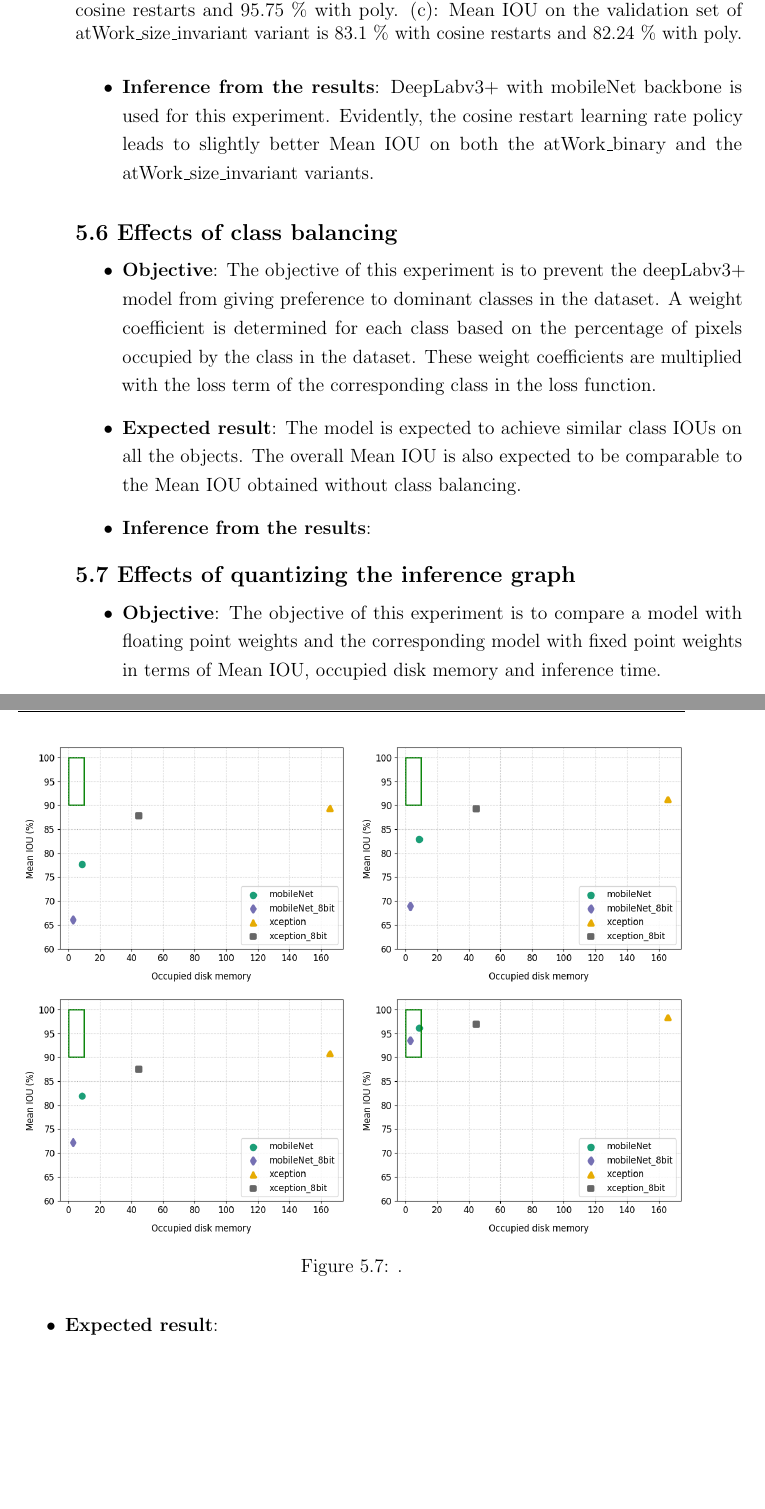
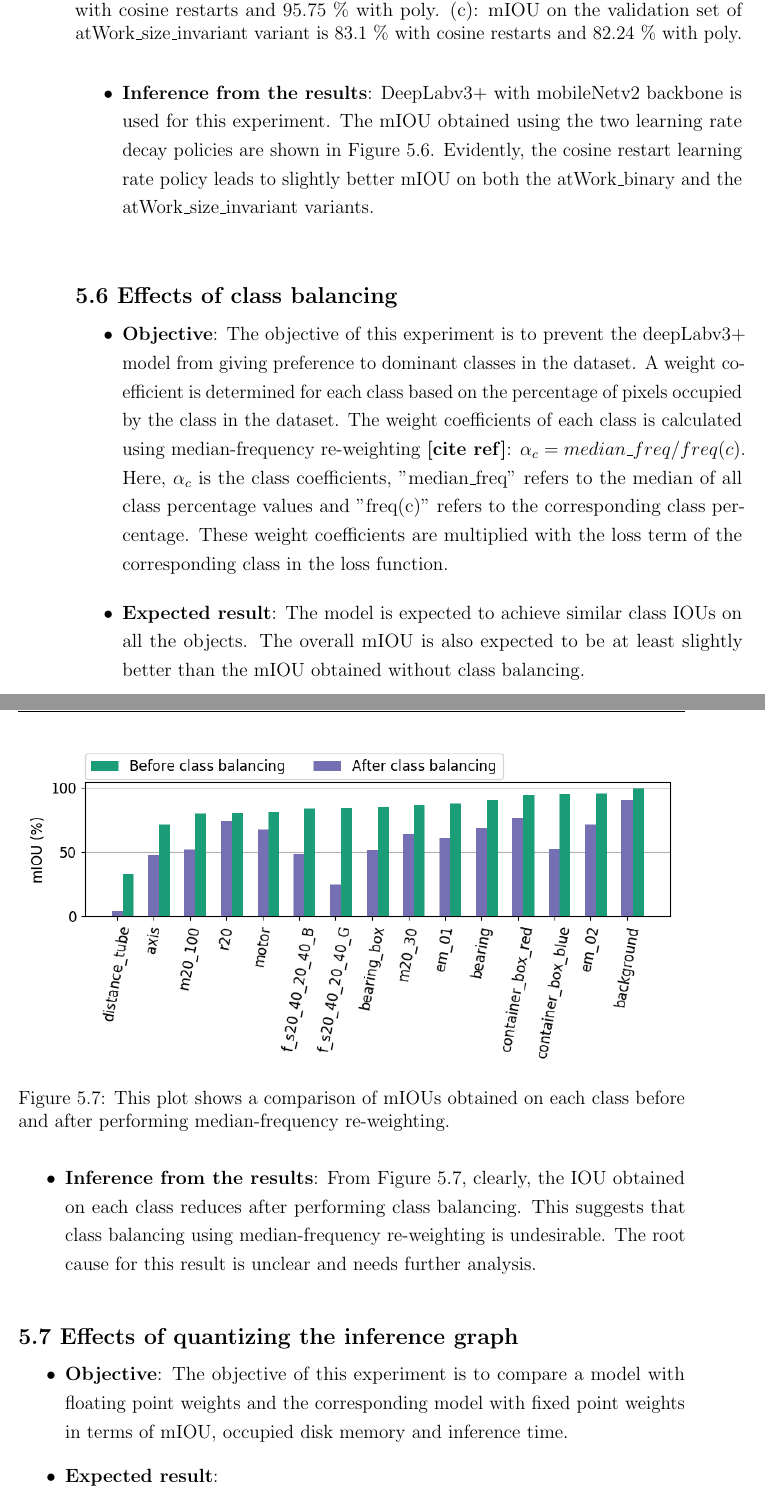
Before and after one commit to NareshGuru77/SemanticSegmentation, a LaTeX thesis (Report/GurulinganNK-RnD-Report.tex, which reads Report/chapters/ch06_experimental_evaluation.tex): two parts of pages 66 and 67 of 70 before the commit and two parts of pages 66 and 67 of 72 after it, joined at a grey line, cut so that both start at the same text, the shorter picture padded with empty space. Compiled offline with pdfLaTeX.

Commit message:
update report

```diff
--- a/Report/chapters/ch06_experimental_evaluation.tex
+++ b/Report/chapters/ch06_experimental_evaluation.tex
@@ -219,7 +219,7 @@ Since the major contribution of this work is the creation of the dataset, the ex
 	\begin{itemize}
 		\item \textbf{Objective}: The objective of this experiment is to compare the cosine restarts \textbf{[needs reference]} learning rate policy with the poly learning rate policy used by deepLabv3+.
 		\item \textbf{Expected result}: Either of the two learning rate policies is expected to result in better Mean IOU.
-		\item \textbf{Inference from the results}: DeepLabv3+ with mobileNet backbone is used for this experiment. Evidently, the cosine restart learning rate policy leads to slightly better Mean IOU on both the atWork\_binary and the atWork\_size\_invariant variants.
+		\item \textbf{Inference from the results}: DeepLabv3+ with mobileNetv2 backbone is used for this experiment. The mIOU obtained using the two learning rate decay policies are shown in Figure \ref{Fig:lr}. Evidently, the cosine restart learning rate policy leads to slightly better mIOU on both the atWork\_binary and the atWork\_size\_invariant variants.
 	\end{itemize}
 
 	\begin{figure}
@@ -238,23 +238,32 @@ Since the major contribution of this work is the creation of the dataset, the ex
 			\includegraphics[width=1\linewidth]{images/lr_size}
 			\caption{}
 		\end{subfigure}
-		\caption{Learning rate decay with two different policies 1. cosine restarts and 2. poly is compared. (a): learning rate over 30000 steps with the two decay policies. (b): Mean IOU on the validation set of atWork\_binary variant is 96.06 \% with cosine restarts and 95.75 \% with poly. (c): Mean IOU on the validation set of atWork\_size\_invariant variant is 83.1 \% with cosine restarts and 82.24 \% with poly.}
+		\caption{Learning rate decay with two different policies 1. cosine restarts and 2. poly is compared. (a): learning rate over 30000 steps with the two decay policies. (b): mIOU on the validation set of atWork\_binary variant is 96.06 \% with cosine restarts and 95.75 \% with poly. (c): mIOU on the validation set of atWork\_size\_invariant variant is 83.1 \% with cosine restarts and 82.24 \% with poly.}
 		\label{Fig:lr}
 	\end{figure}
 
 \section{Effects of class balancing}
 
 % About attempt to counter failure in distance tube.
+
+% ref: https://blog.node.us.com/tensorflow-dealing-with-imbalanced-data-eb0108b10701
 	\begin{itemize}
-		\item \textbf{Objective}: The objective of this experiment is to prevent the deepLabv3+ model from giving preference to dominant classes in the dataset. A weight coefficient is determined for each class based on the percentage of pixels occupied by the class in the dataset. These weight coefficients are multiplied with the loss term of the corresponding class in the loss function.
-		\item \textbf{Expected result}: The model is expected to achieve similar class IOUs on all the objects. The overall Mean IOU is also expected to be comparable to the Mean IOU obtained without class balancing.
-		\item \textbf{Inference from the results}:
+		\item \textbf{Objective}: The objective of this experiment is to prevent the deepLabv3+ model from giving preference to dominant classes in the dataset. A weight coefficient is determined for each class based on the percentage of pixels occupied by the class in the dataset. The weight coefficients of each class is calculated using median-frequency re-weighting \textbf{[cite ref]}: $\alpha_c = median\_freq/freq(c)$. Here, $\alpha_c$ is the class coefficients, "median\_freq" refers to the median of all class percentage values and "freq(c)" refers to the corresponding class percentage. These weight coefficients are multiplied with the loss term of the corresponding class in the loss function.
+		\item \textbf{Expected result}: The model is expected to achieve similar class IOUs on all the objects. The overall mIOU is also expected to be at least slightly better than the mIOU obtained without class balancing.
+		\item \textbf{Inference from the results}: From Figure \ref{Fig:clsbal}, clearly, the IOU obtained on each class reduces after performing class balancing. This suggests that class balancing using median-frequency re-weighting is undesirable. The root cause for this result is unclear and needs further analysis.
 	\end{itemize}
+
+	\begin{figure}
+		\centering
+		\includegraphics[width=1\linewidth]{images/cls_bal_comp}
+		\caption{This plot shows a comparison of mIOUs obtained on each class before and after performing median-frequency re-weighting.}
+		\label{Fig:clsbal}
+	\end{figure}
 
 \section{Effects of quantizing the inference graph}
 
 	\begin{itemize}
-		\item \textbf{Objective}: The objective of this experiment is to compare a model with floating point weights and the corresponding model with fixed point weights in terms of Mean IOU, occupied disk memory and inference time.
+		\item \textbf{Objective}: The objective of this experiment is to compare a model with floating point weights and the corresponding model with fixed point weights in terms of mIOU, occupied disk memory and inference time.
 		\item \textbf{Expected result}:
 		\item \textbf{Inference from the results}:
 	\end{itemize}
```
Also changed, not shown: Report/chapters/ch05_methodology.tex (+3 -3 lines), Report/images/cls_bal_comp.png (added), Report/chapters/ch06_experimental_evaluation.tex (12 more changed lines).
